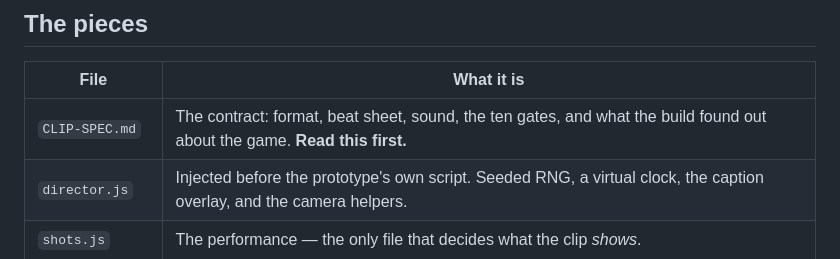
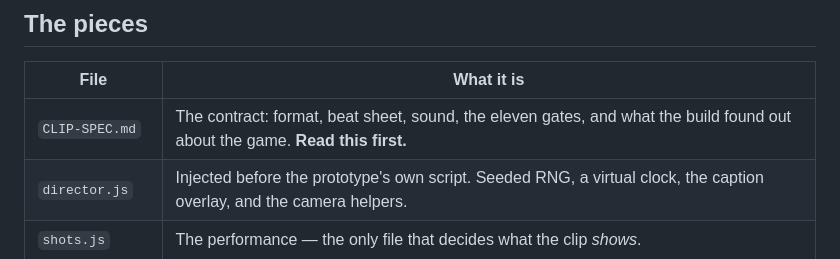
Before and after one commit to srobster22-rob/estate-liquidators, a Markdown page: clip/README.md, the part around the change. GitHub-like rendering.

```diff
--- a/clip/README.md
+++ b/clip/README.md
@@ -19,7 +19,7 @@ node clip/build.mjs --skip-render  # re-grade / re-gate the frames you already h
 
 | File | What it is |
 |---|---|
-| `CLIP-SPEC.md` | The contract: format, beat sheet, sound, the ten gates, and what the build found out about the game. **Read this first.** |
+| `CLIP-SPEC.md` | The contract: format, beat sheet, sound, the eleven gates, and what the build found out about the game. **Read this first.** |
 | `director.js` | Injected before the prototype's own script. Seeded RNG, a virtual clock, the caption overlay, and the camera helpers. |
 | `shots.js` | The performance — the only file that decides what the clip *shows*. |
 | `render.mjs` | Playwright capture pass → `clip/build/frames/*.png` + `trace.json`. |
```
Also changed, not shown: clip/CLIP-SPEC.md (+4 -5 lines).
